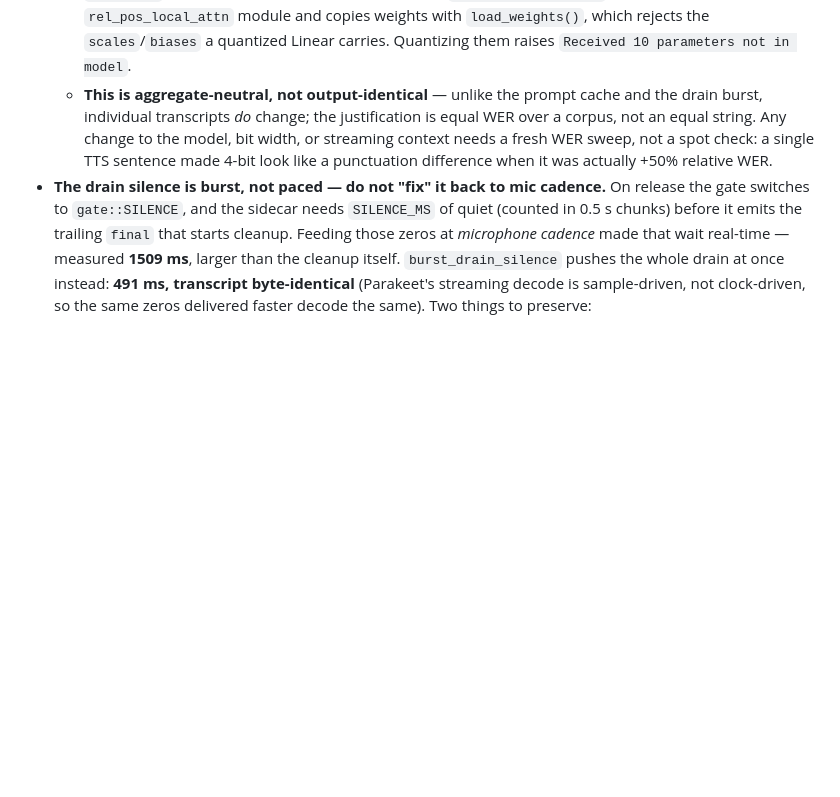
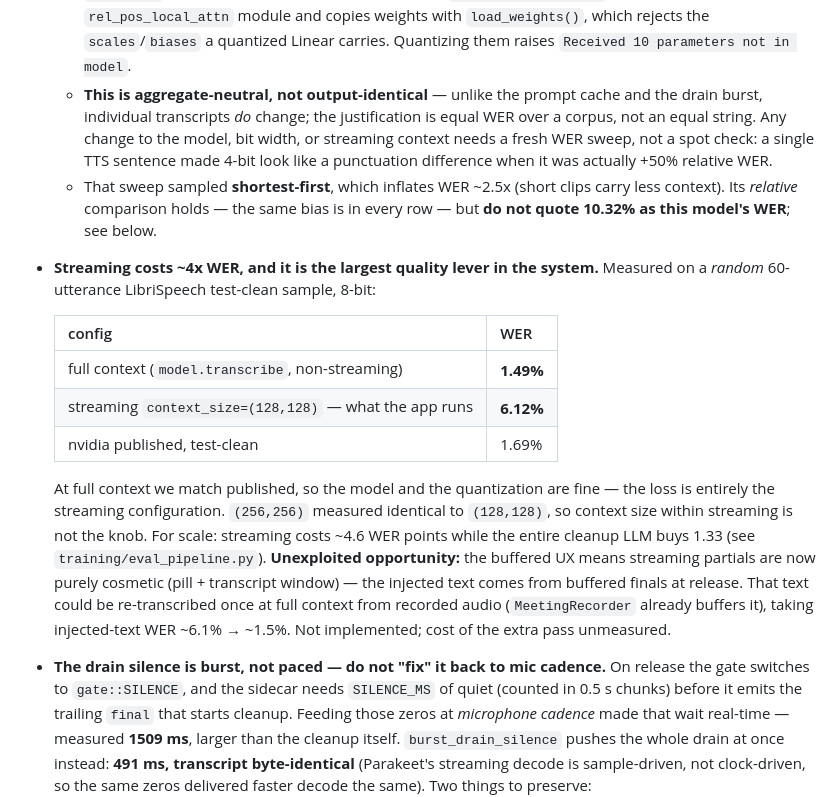
Before and after one commit to SrujanPendurthi/matalu, a Markdown page: CLAUDE.md, the part around the change. Rendered like a GitHub page; blank space fills up the shorter version.

Commit message:
corrects WER numbers, finds streaming costs 4x
Published test-clean for parakeet-tdt-0.6b-v2 is 1.69%, not the ~6% recorded
earlier -- 6.05% is the Open ASR Leaderboard average across 8 datasets, not
test-clean. Also, the quantization sweep sampled shortest-first, which inflates
WER ~2.5x; its relative comparison stands but its absolutes do not.

Re-measured on a random 60-utterance sample, 8-bit:

  full context (non-streaming)     1.49%
  streaming (128,128)  [shipping]  6.12%
  published test-clean             1.69%

At full context we match published, so the model and the 8-bit quantization
are fine; the loss is entirely the streaming configuration. (256,256) measures
identical to (128,128), so context size within streaming is not the knob.

For scale, streaming costs ~4.6 WER points while the whole cleanup LLM buys
1.33. Notes the unexploited opportunity: with the buffered UX the streaming
partials are only cosmetic, so the injected text could be re-transcribed once
at full context from recorded audio.

Co-Authored-By: Claude Opus 5 <noreply@anthropic.com>

```diff
--- a/CLAUDE.md
+++ b/CLAUDE.md
@@ -81,6 +81,17 @@ cpal mic (48 kHz) → resample→16k mono → Python parakeet-mlx sidecar → br
 - **The ASR model is quantized to 8-bit at load (`MATALU_ASR_BITS`, default 8; `0` = bf16).** `parakeet-mlx` loads bf16 and has no quantization of its own, so `matalu_sidecar.py::quantize_model` applies `nn.quantize` (MLX affine, group 64, weight-only) after `from_pretrained`. Measured on LibriSpeech test-clean (60 utts, streaming, context 128,128): **8-bit is strictly better than bf16 — same 10.32% WER, −383 MB, 1.39x RTF** (real drain 969 → 679 ms). 6-bit costs +1.19 WER, **4-bit costs +5.16 WER (+50% relative) and must not be used.**
   - **`self_attn` linears must be skipped** (~120 of 220). `transcribe_stream()` swaps in a `rel_pos_local_attn` module and copies weights with `load_weights()`, which rejects the `scales`/`biases` a quantized Linear carries. Quantizing them raises `Received 10 parameters not in model`.
   - **This is aggregate-neutral, not output-identical** — unlike the prompt cache and the drain burst, individual transcripts *do* change; the justification is equal WER over a corpus, not an equal string. Any change to the model, bit width, or streaming context needs a fresh WER sweep, not a spot check: a single TTS sentence made 4-bit look like a punctuation difference when it was actually +50% relative WER.
+  - That sweep sampled **shortest-first**, which inflates WER ~2.5x (short clips carry less context). Its *relative* comparison holds — the same bias is in every row — but **do not quote 10.32% as this model's WER**; see below.
+- **Streaming costs ~4x WER, and it is the largest quality lever in the system.** Measured on a *random* 60-utterance LibriSpeech test-clean sample, 8-bit:
+
+  | config | WER |
+  |---|---|
+  | full context (`model.transcribe`, non-streaming) | **1.49%** |
+  | streaming `context_size=(128,128)` — what the app runs | **6.12%** |
+  | nvidia published, test-clean | 1.69% |
+
+  At full context we match published, so the model and the quantization are fine — the loss is entirely the streaming configuration. `(256,256)` measured identical to `(128,128)`, so context size within streaming is not the knob. For scale: streaming costs ~4.6 WER points while the entire cleanup LLM buys 1.33 (see `training/eval_pipeline.py`).
+  **Unexploited opportunity:** the buffered UX means streaming partials are now purely cosmetic (pill + transcript window) — the injected text comes from buffered finals at release. That text could be re-transcribed once at full context from recorded audio (`MeetingRecorder` already buffers it), taking injected-text WER ~6.1% → ~1.5%. Not implemented; cost of the extra pass unmeasured.
 - **The drain silence is burst, not paced — do not "fix" it back to mic cadence.** On release the gate switches to `gate::SILENCE`, and the sidecar needs `SILENCE_MS` of quiet (counted in 0.5 s chunks) before it emits the trailing `final` that starts cleanup. Feeding those zeros at *microphone cadence* made that wait real-time — measured **1509 ms**, larger than the cleanup itself. `burst_drain_silence` pushes the whole drain at once instead: **491 ms, transcript byte-identical** (Parakeet's streaming decode is sample-driven, not clock-driven, so the same zeros delivered faster decode the same). Two things to preserve:
   - **Queued real audio is flushed first.** Buffers still in `capture_rx` when the gate flips were captured *before* release — the user's last words. Silence jumping ahead of them makes the VAD finalize early and those words are lost (the gate goes `NONE` moments later) or split into the next utterance. Unit-tested (`queued_real_audio_is_flushed_before_the_silence_burst`).
   - Burst size comes from `Config::silence_ms`, never hardcoded, and `try_send` is kept throughout so a full queue truncates rather than blocking the gate — the paced silence path after it is the fallback.
```
